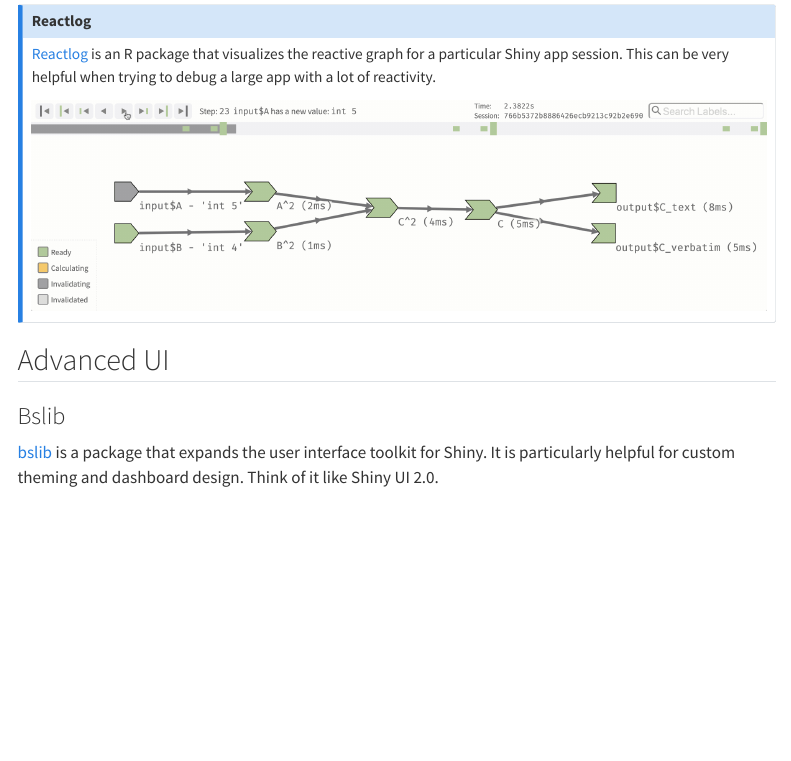
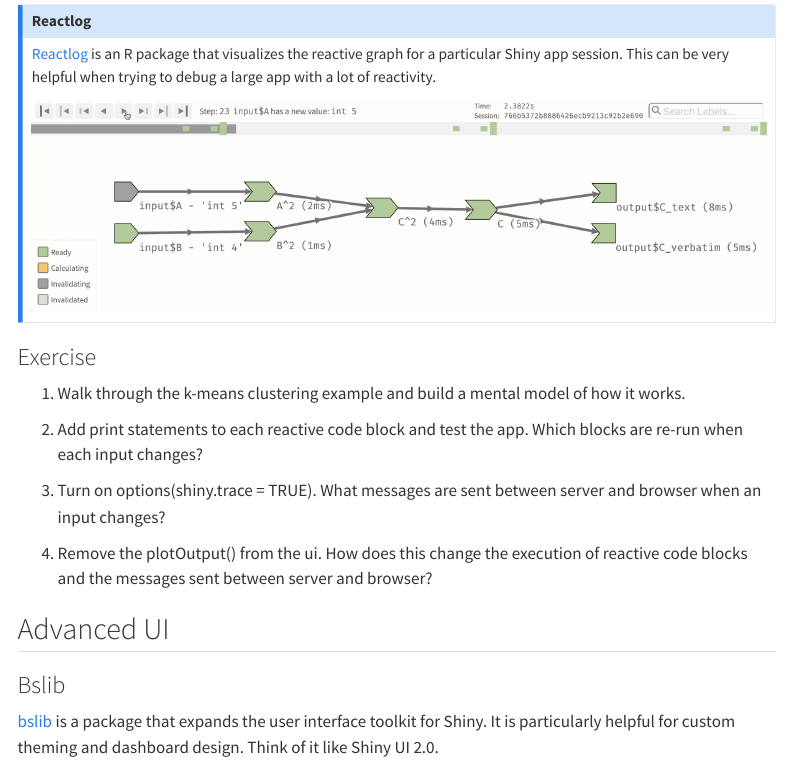
Before and after one commit to jtisack/pharmads, a Quarto document (pharmads-2024.qmd): the page in a window 1100 px wide, from 10090 px down. Rendered offline with R 4.5, knitr and Pandoc in place of Quarto, with nearby package versions; menus at the side of the page are left out.

Commit message:
Add exercise

```diff
--- a/pharmads-2024.qmd
+++ b/pharmads-2024.qmd
@@ -425,6 +425,21 @@
 ![](images/clipboard-2440969292.png)
 :::
 
+### Exercise
+
+1.  Walk through the k-means clustering example and build a mental model
+    of how it works.
+
+2.  Add print statements to each reactive code block and test the app.
+    Which blocks are re-run when each input changes?
+
+3.  Turn on options(shiny.trace = TRUE). What messages are sent between
+    server and browser when an input changes?
+
+4.  Remove the plotOutput() from the ui. How does this change the
+    execution of reactive code blocks and the messages sent between
+    server and browser?
+
 ## Advanced UI
 
 ### Bslib
```
Also changed, not shown: docs/search.json, 1 other file.
